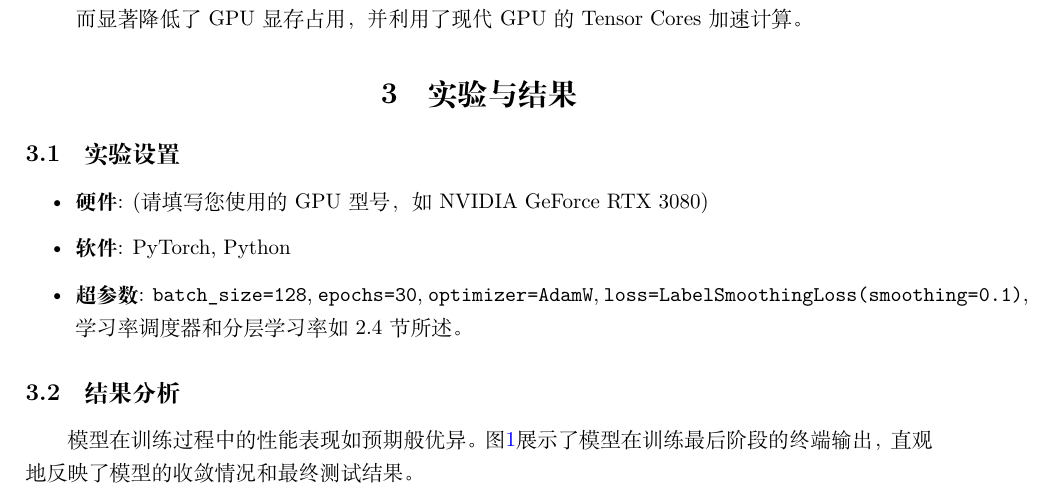
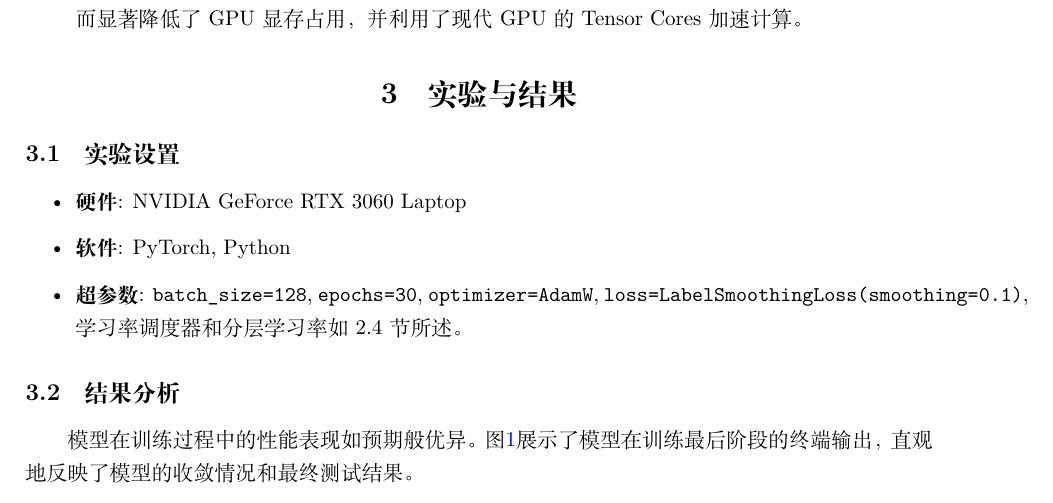
Before and after one commit to LeaderOnePro/AICourseEndingAssignment, a LaTeX document (结课报告.tex): part of page 3 of 4, cut so that both start at the same text. Compiled offline with XeLaTeX.

Commit message:
Update: 更新实验设置中的硬件信息，将GPU型号从NVIDIA GeForce RTX 3080更改为NVIDIA GeForce RTX 3060 Laptop，以反映实际使用情况。

```diff
--- a/结课报告.tex
+++ b/结课报告.tex
@@ -81,7 +81,7 @@
 \subsection{实验设置}
 
 \begin{itemize}
-    \item \textbf{硬件}: (请填写您使用的GPU型号，如 NVIDIA GeForce RTX 3080)
+    \item \textbf{硬件}: NVIDIA GeForce RTX 3060 Laptop
     \item \textbf{软件}: PyTorch, Python
     \item \textbf{超参数}: \texttt{batch\_size=128}, \texttt{epochs=30}, \texttt{optimizer=AdamW}, \texttt{loss=LabelSmoothingLoss(smoothing=0.1)}, 学习率调度器和分层学习率如 2.4 节所述。
 \end{itemize}
```
Also changed, not shown: 结课报告.md (+1 -1 lines), 1 other file.
